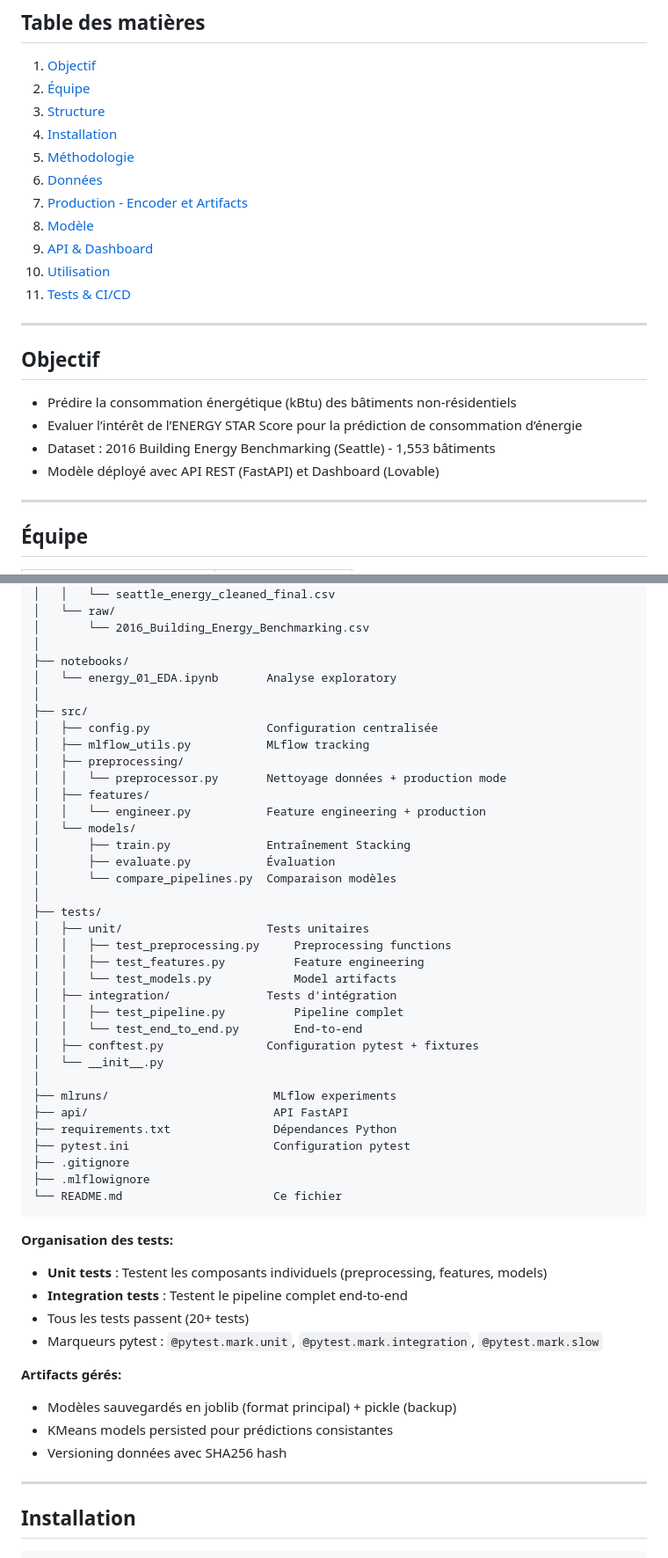
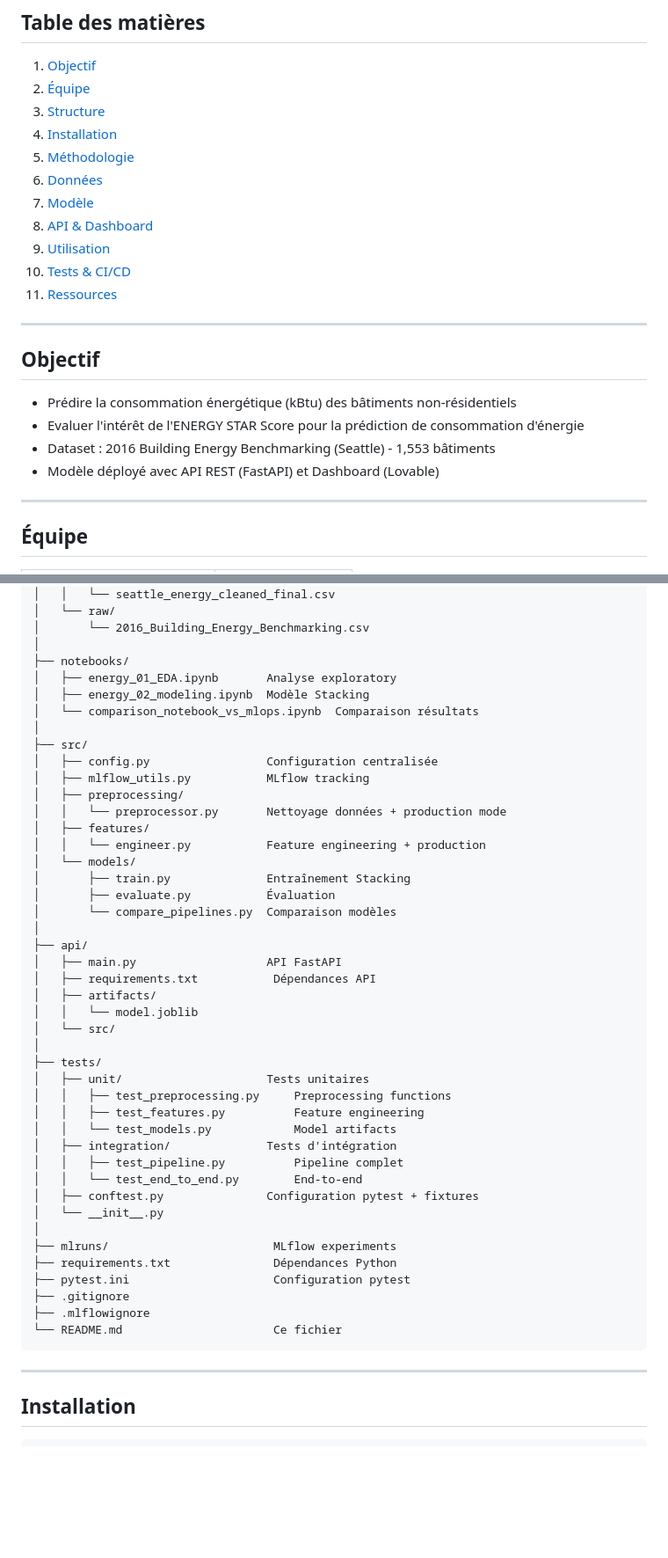
Before and after one commit to Luck-John/Projet-ML-Prediction-of-building-energy, a Markdown page: README.md, 2 parts joined by grey strips. Shown at 88% size. GitHub-like rendering; blank space fills up the shorter version.

````diff
--- a/README.md
+++ b/README.md
@@ -10,20 +10,20 @@ Prédire la consommation énergétique des bâtiments non-résidentiels de Seatt
 4. [Installation](#installation)
 5. [Méthodologie](#méthodologie)
 6. [Données](#données)
-7. [Production - Encoder et Artifacts](#production---encoder-et-artifacts)
-8. [Modèle](#modèle)
-9. [API & Dashboard](#api--dashboard)
-10. [Utilisation](#utilisation)
-11. [Tests & CI/CD](#tests--cicd)
+7. [Modèle](#modèle)
+8. [API & Dashboard](#api--dashboard)
+9. [Utilisation](#utilisation)
+10. [Tests & CI/CD](#tests--cicd)
+11. [Ressources](#ressources)
 
 ---
 
 ## Objectif
 
-- Prédire la consommation énergétique (kBtu) des bâtiments non-résidentiels
-- Evaluer l’intérêt de l’ENERGY STAR Score pour la prédiction de consommation d’énergie
-- Dataset : 2016 Building Energy Benchmarking (Seattle) - 1,553 bâtiments
-- Modèle déployé avec API REST (FastAPI) et Dashboard (Lovable)
+* Prédire la consommation énergétique (kBtu) des bâtiments non-résidentiels
+* Evaluer l'intérêt de l'ENERGY STAR Score pour la prédiction de consommation d'énergie
+* Dataset : 2016 Building Energy Benchmarking (Seattle) - 1,553 bâtiments
+* Modèle déployé avec API REST (FastAPI) et Dashboard (Lovable)
 
 ---
 
@@ -64,7 +64,9 @@ Projet ML-Prediction of building energy/
 │       └── 2016_Building_Energy_Benchmarking.csv
 │
 ├── notebooks/
-│   └── energy_01_EDA.ipynb       Analyse exploratory
+│   ├── energy_01_EDA.ipynb       Analyse exploratory
+│   ├── energy_02_modeling.ipynb  Modèle Stacking
+│   └── comparison_notebook_vs_mlops.ipynb  Comparaison résultats
 │
 ├── src/
 │   ├── config.py                 Configuration centralisée
@@ -78,6 +80,13 @@ Projet ML-Prediction of building energy/
 │       ├── evaluate.py           Évaluation
 │       └── compare_pipelines.py  Comparaison modèles
 │
+├── api/
+│   ├── main.py                   API FastAPI
+│   ├── requirements.txt           Dépendances API
+│   ├── artifacts/
+│   │   └── model.joblib
+│   └── src/
+│
 ├── tests/
 │   ├── unit/                     Tests unitaires
 │   │   ├── test_preprocessing.py     Preprocessing functions
@@ -90,24 +99,12 @@ Projet ML-Prediction of building energy/
 │   └── __init__.py
 │
 ├── mlruns/                        MLflow experiments
-├── api/                           API FastAPI
 ├── requirements.txt               Dépendances Python
 ├── pytest.ini                     Configuration pytest
 ├── .gitignore
 ├── .mlflowignore
 └── README.md                      Ce fichier
 ```
-
-**Organisation des tests:**
-- **Unit tests** : Testent les composants individuels (preprocessing, features, models)
-- **Integration tests** : Testent le pipeline complet end-to-end
-- Tous les tests passent (20+ tests)
-- Marqueurs pytest : `@pytest.mark.unit`, `@pytest.mark.integration`, `@pytest.mark.slow`
-
-**Artifacts gérés:**
-- Modèles sauvegardés en joblib (format principal) + pickle (backup)
-- KMeans models persisted pour prédictions consistantes
-- Versioning données avec SHA256 hash
 
 ---
 
````
Also changed, not shown: other parts of README.md (+113 -97 lines).
